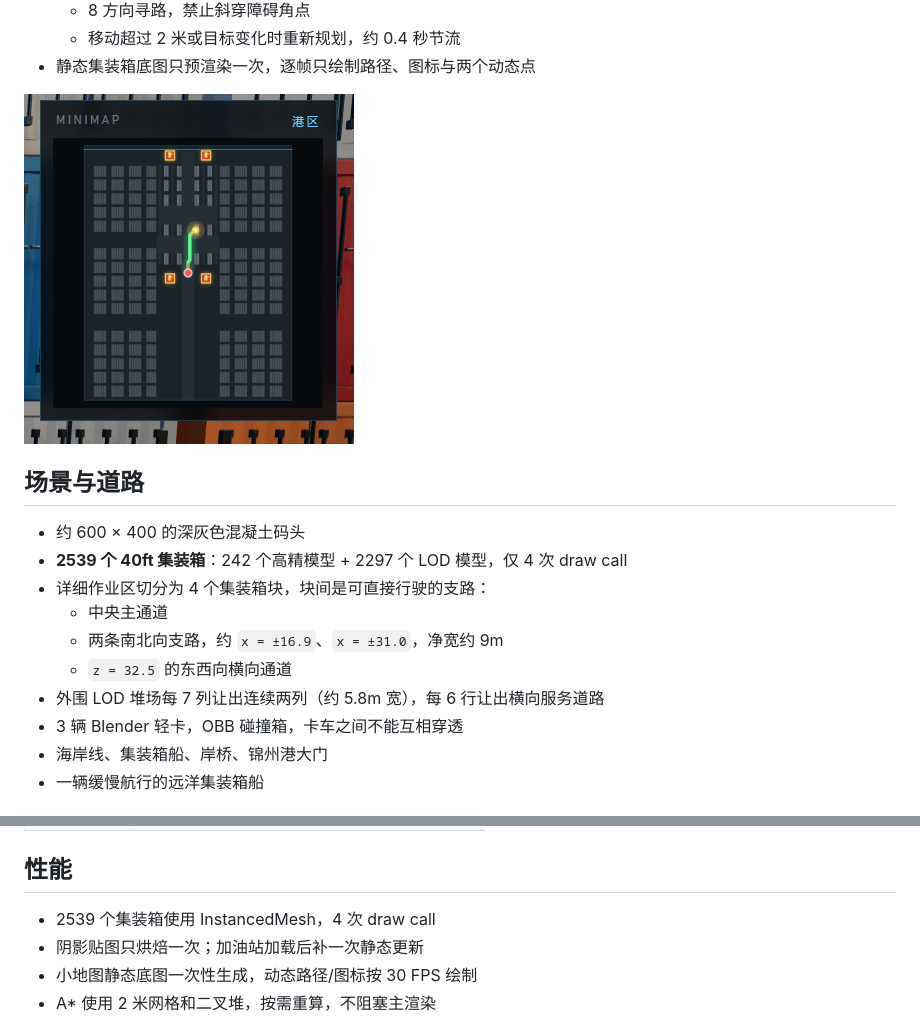
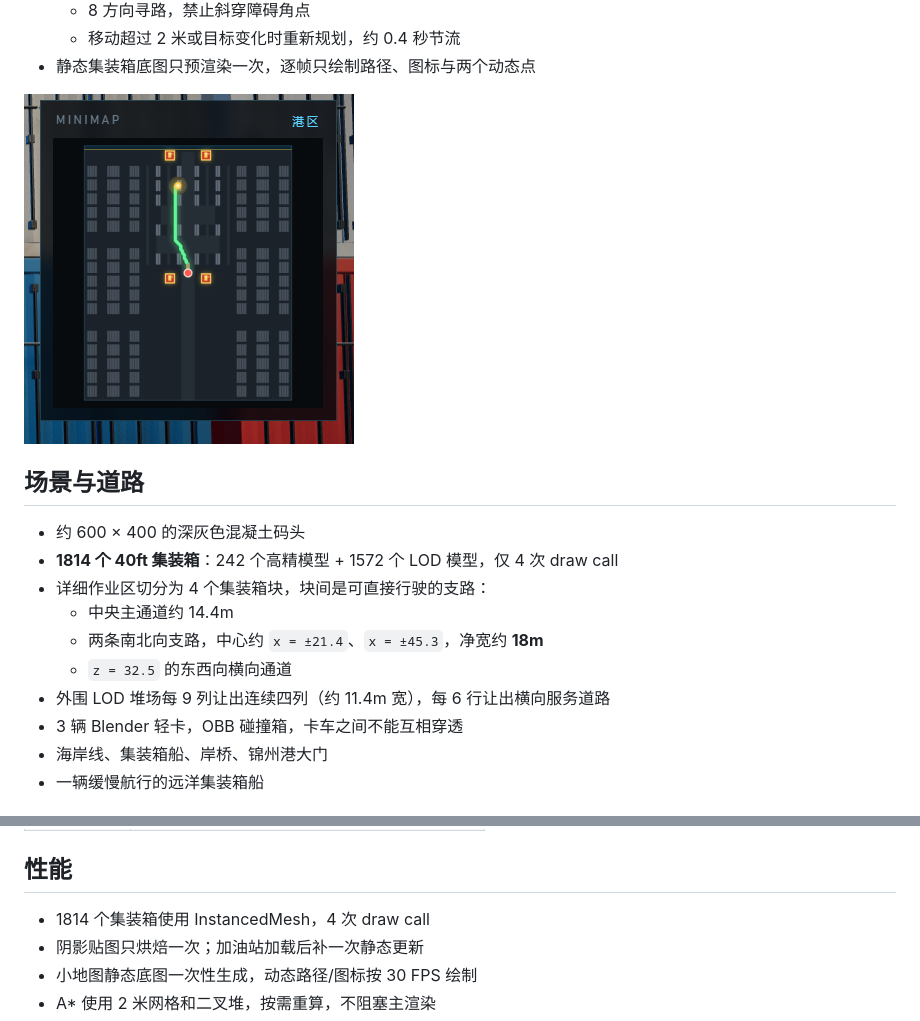
Before and after one commit to dggsdgds/logistics-3d-park, a Markdown page: README.md, 2 parts joined by grey strips. Drawn GitHub-style; pictures changed too: preview-map.png.

Commit message:
feat: double the width of yard service roads
- widen detailed-yard north-south roads from about 9m to about 18m
- move the outer detailed container blocks outward and shift the bulk yard to x=55
- widen bulk service roads to about 11.4m
- target loading bays are now placed 2m from the container edge on the road side
- keep four gas stations in the south/north aprons with the large-shop collider
- adjust the container count to 1814 for the wider road network
- refresh layout previews

```diff
--- a/README.md
+++ b/README.md
@@ -86,12 +86,12 @@
 ## 场景与道路
 
 - 约 600 × 400 的深灰色混凝土码头
-- **2539 个 40ft 集装箱**：242 个高精模型 + 2297 个 LOD 模型，仅 4 次 draw call
+- **1814 个 40ft 集装箱**：242 个高精模型 + 1572 个 LOD 模型，仅 4 次 draw call
 - 详细作业区切分为 4 个集装箱块，块间是可直接行驶的支路：
-  - 中央主通道
-  - 两条南北向支路，约 `x = ±16.9`、`x = ±31.0`，净宽约 9m
+  - 中央主通道约 14.4m
+  - 两条南北向支路，中心约 `x = ±21.4`、`x = ±45.3`，净宽约 **18m**
   - `z = 32.5` 的东西向横向通道
-- 外围 LOD 堆场每 7 列让出连续两列（约 5.8m 宽），每 6 行让出横向服务道路
+- 外围 LOD 堆场每 9 列让出连续四列（约 11.4m 宽），每 6 行让出横向服务道路
 - 3 辆 Blender 轻卡，OBB 碰撞箱，卡车之间不能互相穿透
 - 海岸线、集装箱船、岸桥、锦州港大门
 - 一辆缓慢航行的远洋集装箱船
@@ -109,7 +109,7 @@
 
 ## 性能
 
-- 2539 个集装箱使用 InstancedMesh，4 次 draw call
+- 1814 个集装箱使用 InstancedMesh，4 次 draw call
 - 阴影贴图只烘焙一次；加油站加载后补一次静态更新
 - 小地图静态底图一次性生成，动态路径/图标按 30 FPS 绘制
 - A* 使用 2 米网格和二叉堆，按需重算，不阻塞主渲染
```
Also changed, not shown: 2 other files.
